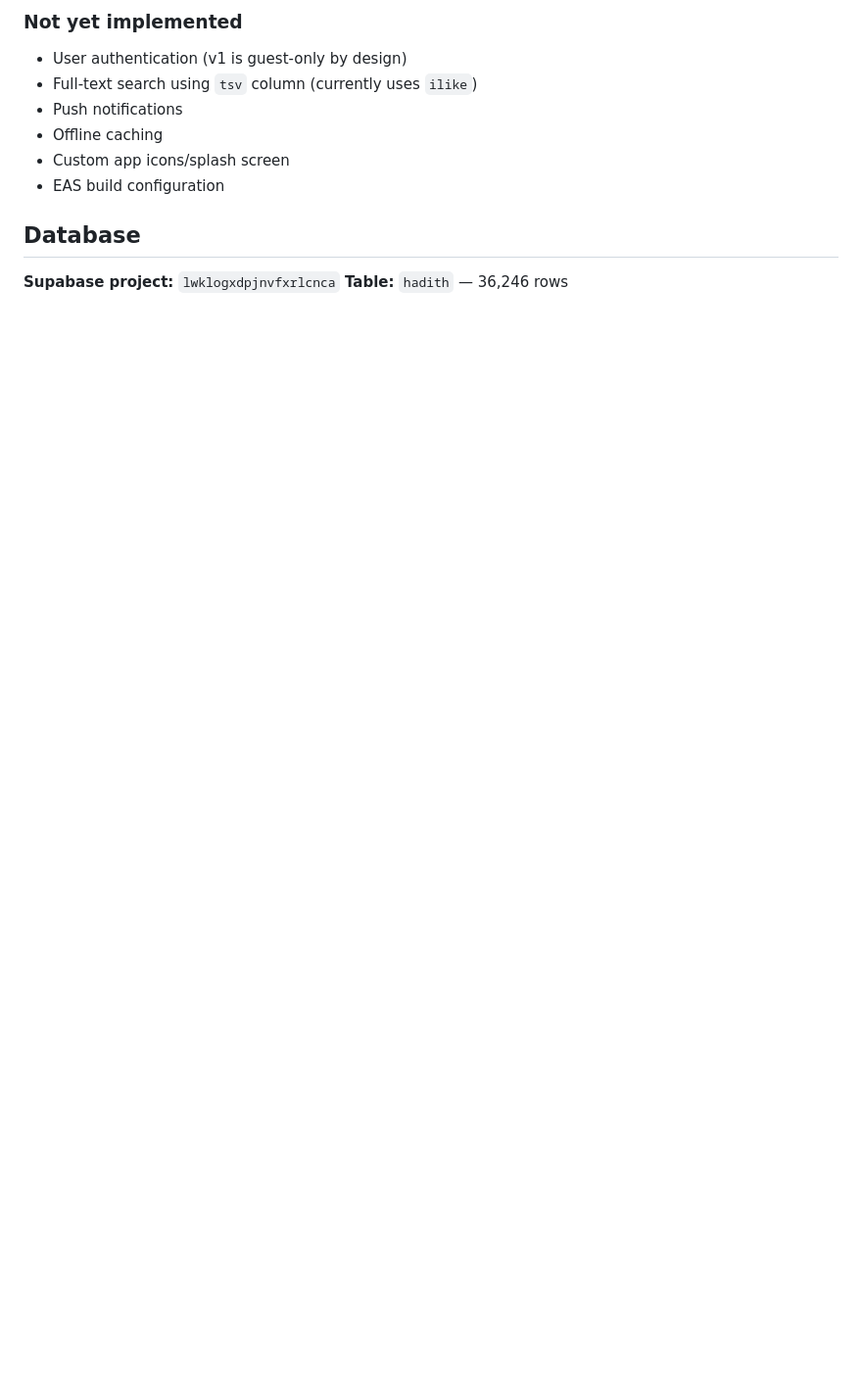
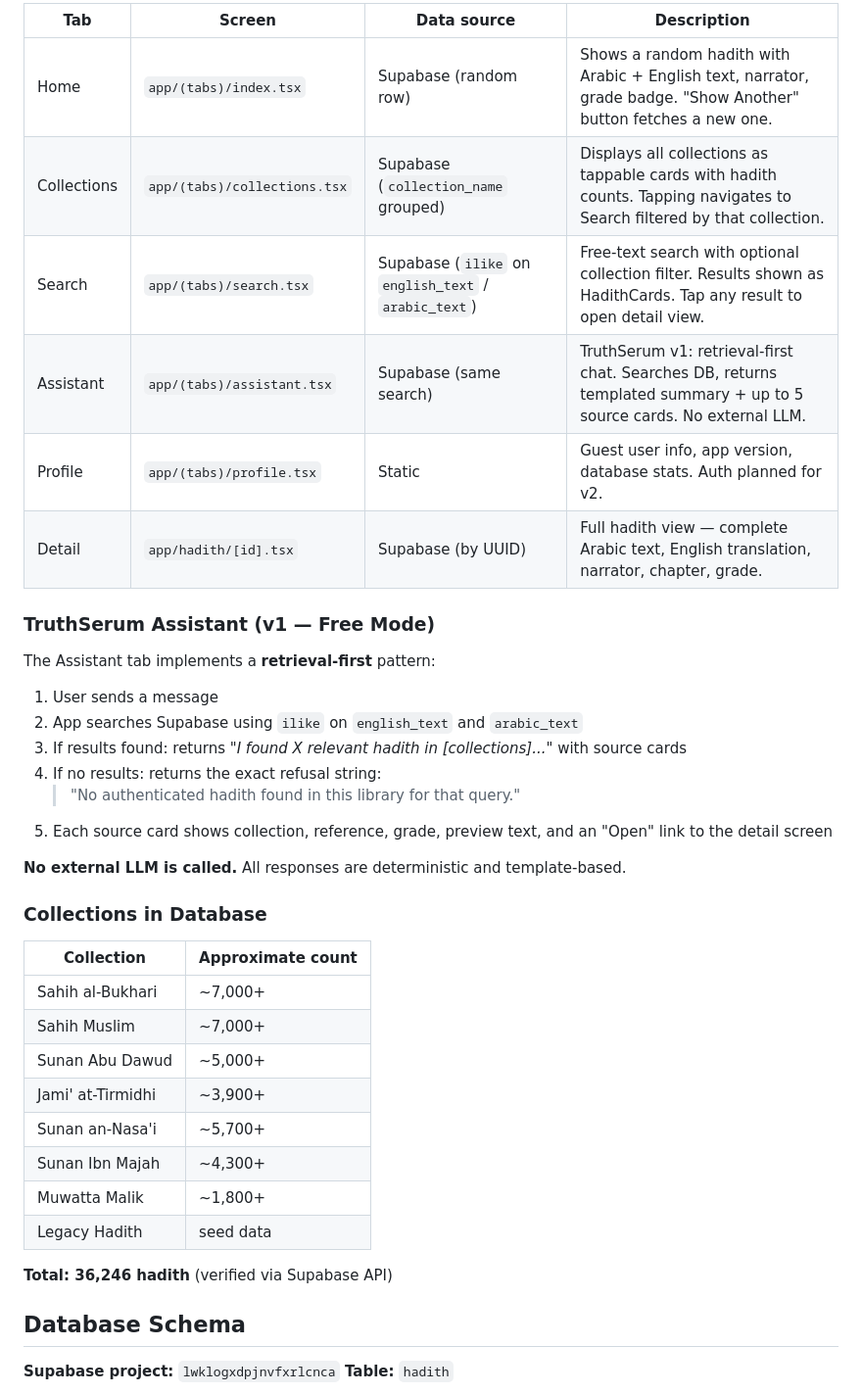
Before and after one commit to rsemeah/AuthenticHadithApp, a Markdown page: README.md, the part around one of its changes. Shown at 98% size. Drawn GitHub-style; blank space fills up the shorter version.

```diff
--- a/README.md
+++ b/README.md
@@ -51,14 +68,43 @@ lib/
 
-### Not yet implemented
-- User authentication (v1 is guest-only by design)
-- Full-text search using `tsv` column (currently uses `ilike`)
-- Push notifications
-- Offline caching
-- Custom app icons/splash screen
-- EAS build configuration
+| Tab | Screen | Data source | Description |
+|-----|--------|------------|-------------|
+| Home | `app/(tabs)/index.tsx` | Supabase (random row) | Shows a random hadith with Arabic + English text, narrator, grade badge. "Show Another" button fetches a new one. |
+| Collections | `app/(tabs)/collections.tsx` | Supabase (`collection_name` grouped) | Displays all collections as tappable cards with hadith counts. Tapping navigates to Search filtered by that collection. |
+| Search | `app/(tabs)/search.tsx` | Supabase (`ilike` on `english_text` / `arabic_text`) | Free-text search with optional collection filter. Results shown as HadithCards. Tap any result to open detail view. |
+| Assistant | `app/(tabs)/assistant.tsx` | Supabase (same search) | TruthSerum v1: retrieval-first chat. Searches DB, returns templated summary + up to 5 source cards. No external LLM. |
+| Profile | `app/(tabs)/profile.tsx` | Static | Guest user info, app version, database stats. Auth planned for v2. |
+| Detail | `app/hadith/[id].tsx` | Supabase (by UUID) | Full hadith view — complete Arabic text, English translation, narrator, chapter, grade. |
 
-## Database
+### TruthSerum Assistant (v1 — Free Mode)
+
+The Assistant tab implements a **retrieval-first** pattern:
+
+1. User sends a message
+2. App searches Supabase using `ilike` on `english_text` and `arabic_text`
+3. If results found: returns *"I found X relevant hadith in [collections]..."* with source cards
+4. If no results: returns the exact refusal string:
+   > "No authenticated hadith found in this library for that query."
+5. Each source card shows collection, reference, grade, preview text, and an "Open" link to the detail screen
+
+**No external LLM is called.** All responses are deterministic and template-based.
+
+### Collections in Database
+
+| Collection | Approximate count |
+|-----------|------------------|
+| Sahih al-Bukhari | ~7,000+ |
+| Sahih Muslim | ~7,000+ |
+| Sunan Abu Dawud | ~5,000+ |
+| Jami' at-Tirmidhi | ~3,900+ |
+| Sunan an-Nasa'i | ~5,700+ |
+| Sunan Ibn Majah | ~4,300+ |
+| Muwatta Malik | ~1,800+ |
+| Legacy Hadith | seed data |
+
+**Total: 36,246 hadith** (verified via Supabase API)
+
+## Database Schema
 
 **Supabase project:** `lwklogxdpjnvfxrlcnca`
-**Table:** `hadith` — 36,246 rows
+**Table:** `hadith`
 
```
Also changed, not shown: other parts of README.md (+129 -69 lines).
